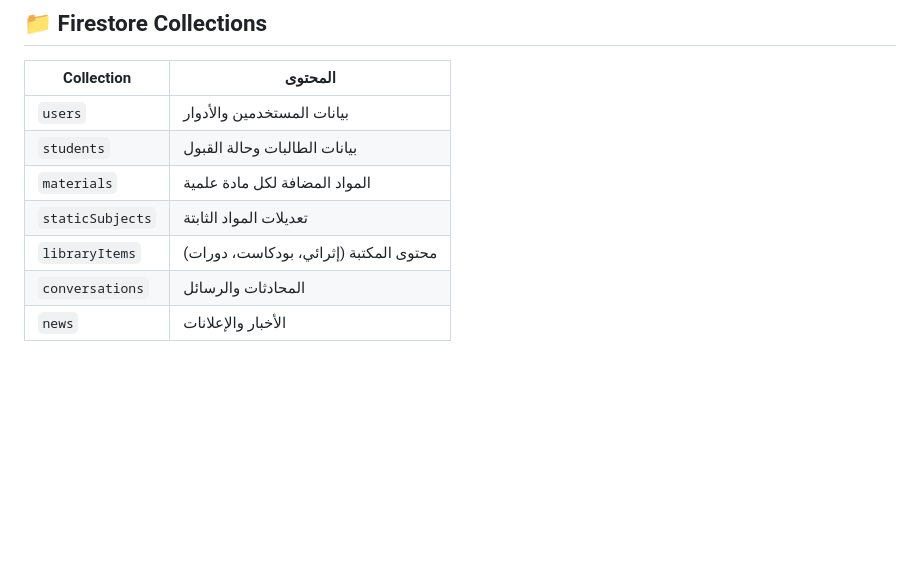
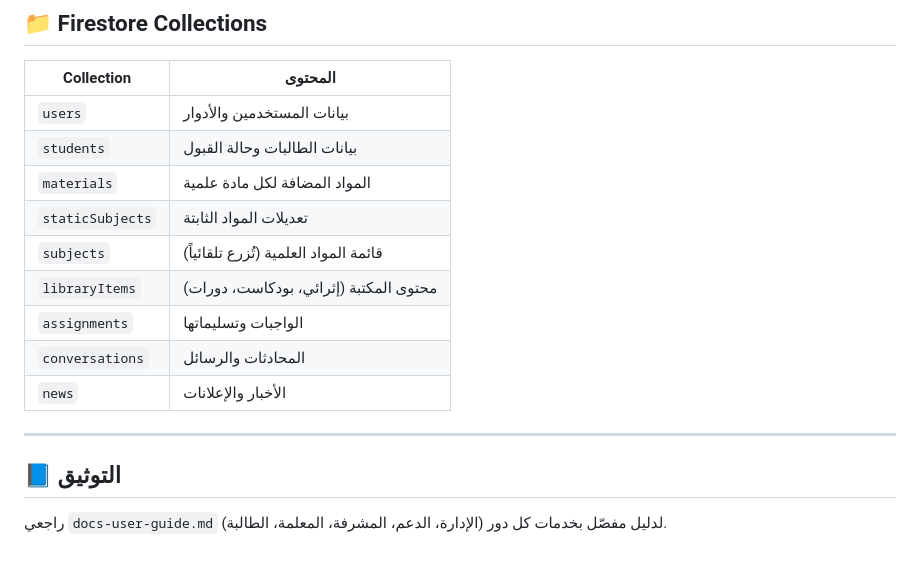
Before and after one commit to 3mmar0/Mateen-Platform, a Markdown page: README.md, the part around one of its changes. GitHub-like rendering; blank space fills up the shorter version.

```diff
--- a/README.md
+++ b/README.md
@@ -149,6 +191,14 @@ const UPLOAD_PRESET = 'mateen_uploads'; // Unsigned preset
 | `students` | بيانات الطالبات وحالة القبول |
 | `materials` | المواد المضافة لكل مادة علمية |
 | `staticSubjects` | تعديلات المواد الثابتة |
+| `subjects` | قائمة المواد العلمية (تُزرع تلقائياً) |
 | `libraryItems` | محتوى المكتبة (إثرائي، بودكاست، دورات) |
+| `assignments` | الواجبات وتسليماتها |
 | `conversations` | المحادثات والرسائل |
 | `news` | الأخبار والإعلانات |
+
+---
+
+## 📘 التوثيق
+
+راجعي `docs-user-guide.md` لدليل مفصّل بخدمات كل دور (الإدارة، الدعم، المشرفة، المعلمة، الطالبة).
```
Also changed, not shown: other parts of README.md (+57 -15 lines).
